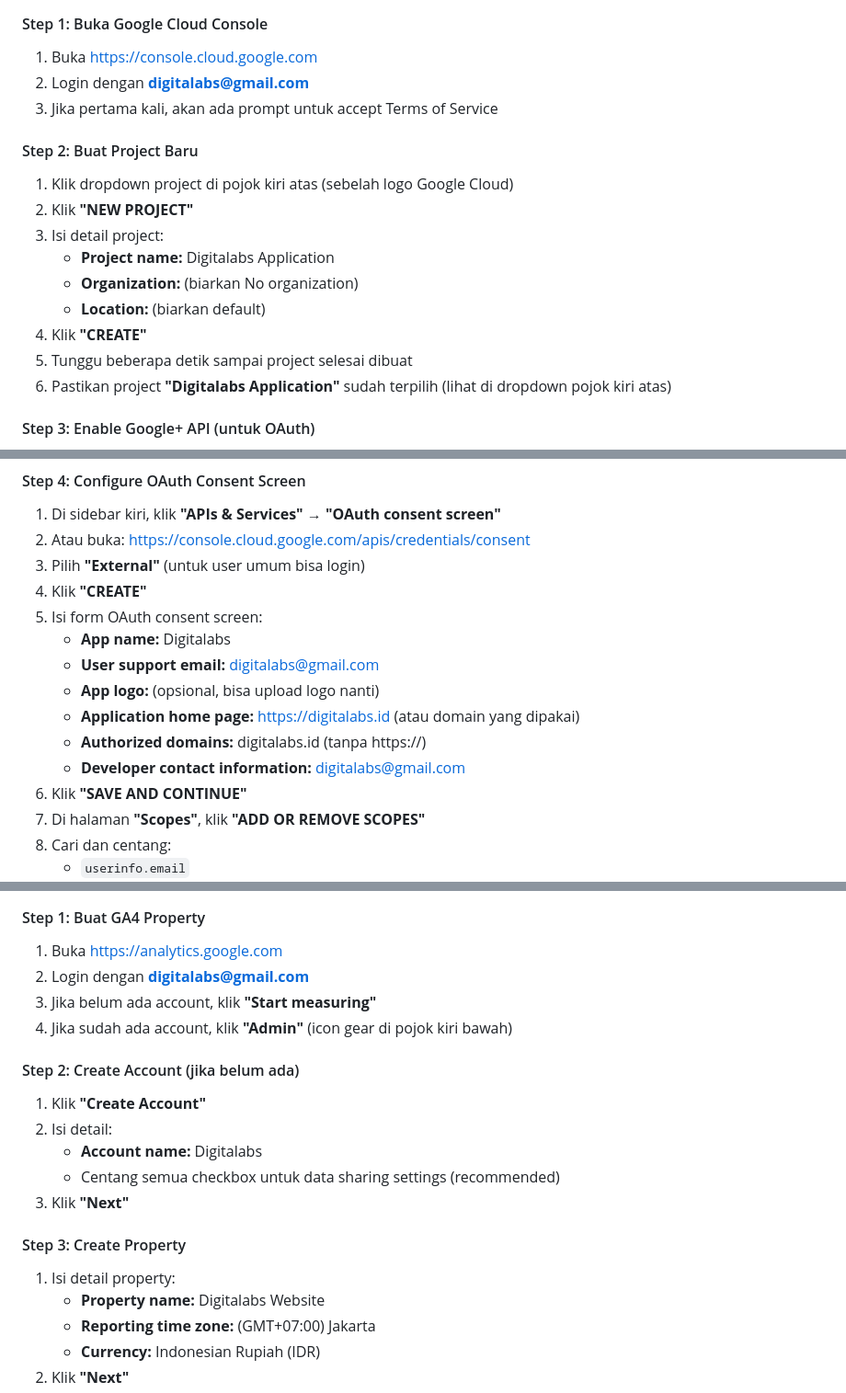
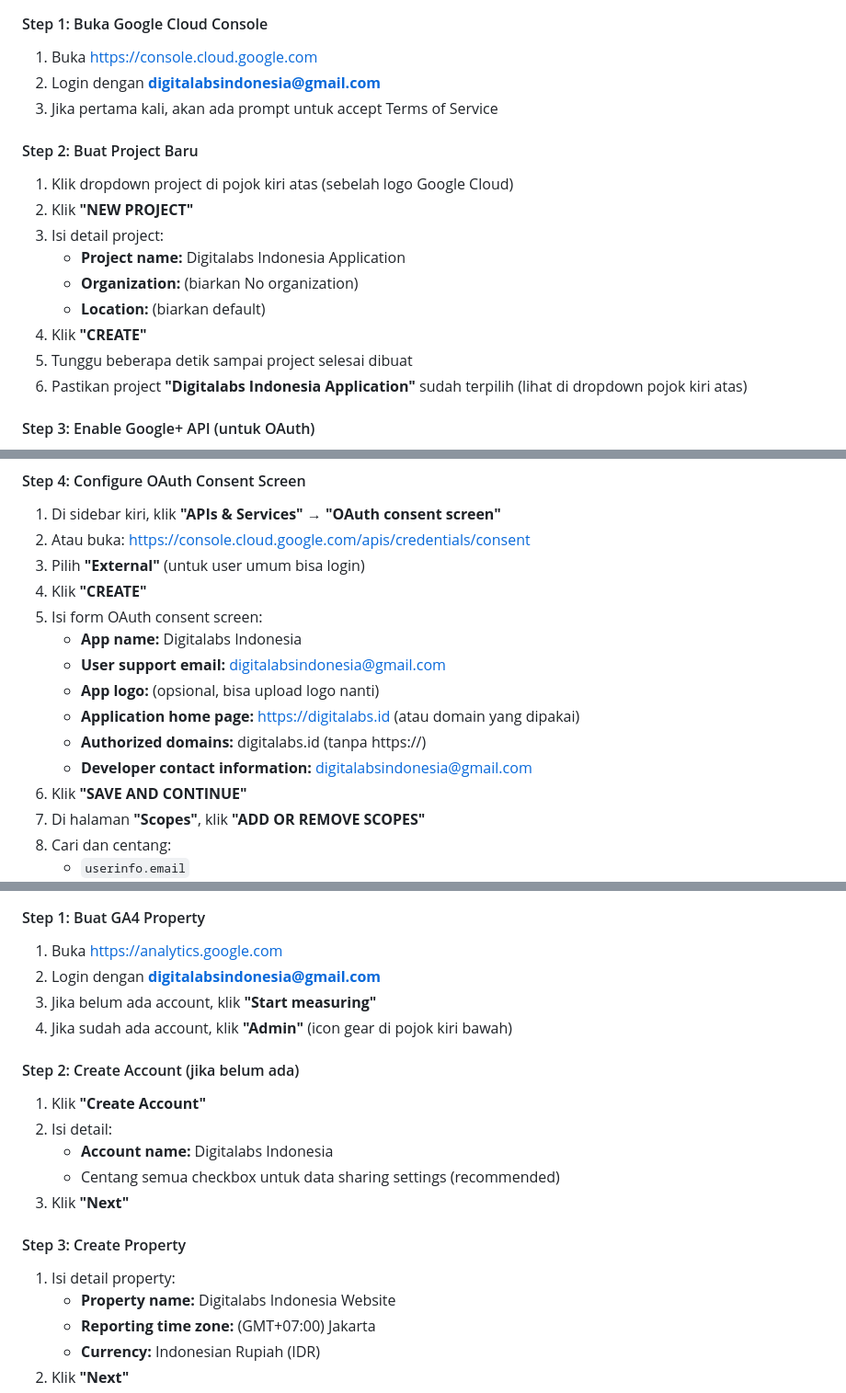
Before and after one commit to fahrymaodah/digitalabs, a Markdown page: client-setup-guide.md, 3 parts joined by grey strips. Shown at 92% size. Drawn GitHub-style.

Commit message:
Update client setup guide with Digitalabs Indonesia credentials

```diff
--- a/client-setup-guide.md
+++ b/client-setup-guide.md
@@ -63,19 +63,19 @@ MAIL_PASSWORD=abcdefghijklmnop
 
 #### Step 1: Buka Google Cloud Console
 1. Buka [https://console.cloud.google.com](https://console.cloud.google.com)
-2. Login dengan **digitalabs@gmail.com**
+2. Login dengan **digitalabsindonesia@gmail.com**
 3. Jika pertama kali, akan ada prompt untuk accept Terms of Service
 
 #### Step 2: Buat Project Baru
 1. Klik dropdown project di pojok kiri atas (sebelah logo Google Cloud)
 2. Klik **"NEW PROJECT"**
 3. Isi detail project:
-   - **Project name:** Digitalabs Application
+   - **Project name:** Digitalabs Indonesia Application
    - **Organization:** (biarkan No organization)
    - **Location:** (biarkan default)
 4. Klik **"CREATE"**
 5. Tunggu beberapa detik sampai project selesai dibuat
-6. Pastikan project **"Digitalabs Application"** sudah terpilih (lihat di dropdown pojok kiri atas)
+6. Pastikan project **"Digitalabs Indonesia Application"** sudah terpilih (lihat di dropdown pojok kiri atas)
 
 #### Step 3: Enable Google+ API (untuk OAuth)
 1. Di sidebar kiri, klik **"APIs & Services"** → **"Library"**
@@ -91,12 +91,12 @@ MAIL_PASSWORD=abcdefghijklmnop
 3. Pilih **"External"** (untuk user umum bisa login)
 4. Klik **"CREATE"**
 5. Isi form OAuth consent screen:
-   - **App name:** Digitalabs
-   - **User support email:** digitalabs@gmail.com
+   - **App name:** Digitalabs Indonesia
+   - **User support email:** digitalabsindonesia@gmail.com
    - **App logo:** (opsional, bisa upload logo nanti)
    - **Application home page:** https://digitalabs.id (atau domain yang dipakai)
    - **Authorized domains:** digitalabs.id (tanpa https://)
-   - **Developer contact information:** digitalabs@gmail.com
+   - **Developer contact information:** digitalabsindonesia@gmail.com
 6. Klik **"SAVE AND CONTINUE"**
 7. Di halaman **"Scopes"**, klik **"ADD OR REMOVE SCOPES"**
 8. Cari dan centang:
@@ -152,20 +152,20 @@ GOOGLE_REDIRECT_URI=https://digitalabs.id/auth/google/callback
 
 #### Step 1: Buat GA4 Property
 1. Buka [https://analytics.google.com](https://analytics.google.com)
-2. Login dengan **digitalabs@gmail.com**
+2. Login dengan **digitalabsindonesia@gmail.com**
 3. Jika belum ada account, klik **"Start measuring"**
 4. Jika sudah ada account, klik **"Admin"** (icon gear di pojok kiri bawah)
 
 #### Step 2: Create Account (jika belum ada)
 1. Klik **"Create Account"**
 2. Isi detail:
-   - **Account name:** Digitalabs
+   - **Account name:** Digitalabs Indonesia
    - Centang semua checkbox untuk data sharing settings (recommended)
 3. Klik **"Next"**
 
 #### Step 3: Create Property
 1. Isi detail property:
-   - **Property name:** Digitalabs Website
+   - **Property name:** Digitalabs Indonesia Website
    - **Reporting time zone:** (GMT+07:00) Jakarta
    - **Currency:** Indonesian Rupiah (IDR)
 2. Klik **"Next"**
```
Also changed, not shown: other parts of client-setup-guide.md (+9 -9 lines).
